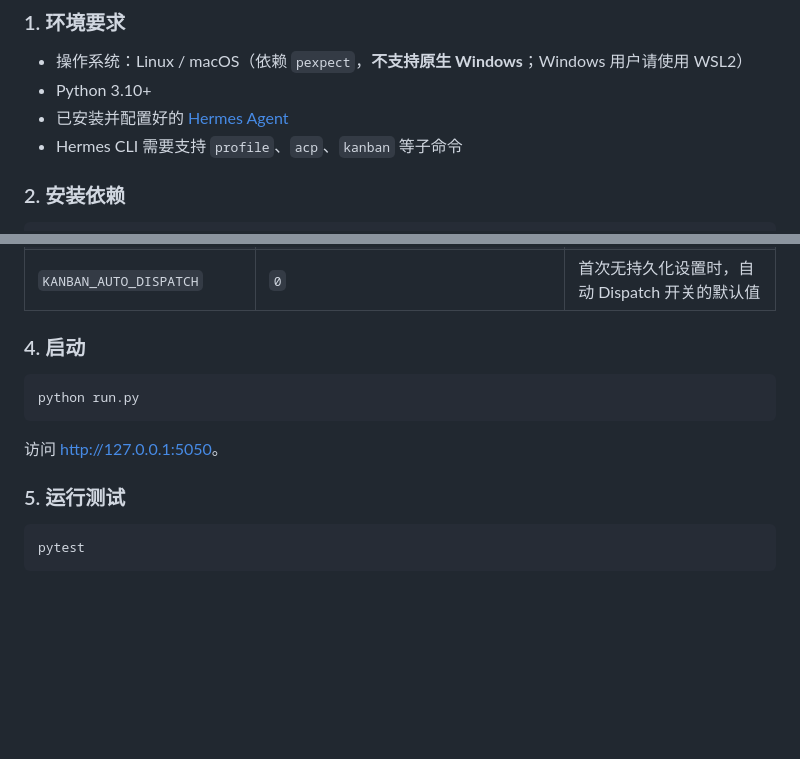
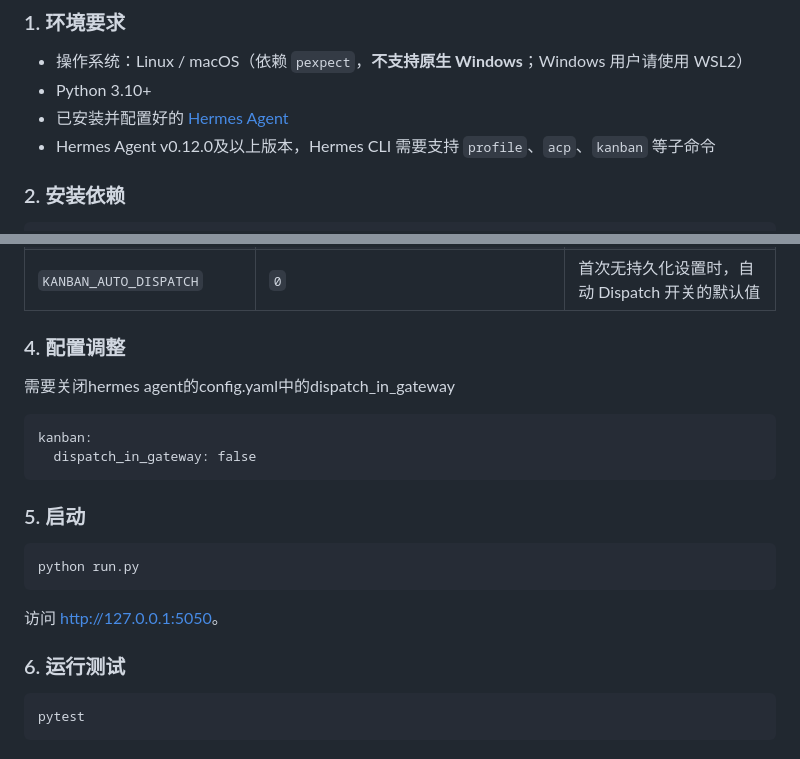
Before and after one commit to messitecladillo-art/argos, a Markdown page: README.md, 2 parts joined by grey strips. Rendered like a GitHub page; blank space fills up the shorter version.

Commit message:
docs: update Hermes Agent setup notes

````diff
--- a/README.md
+++ b/README.md
@@ -46,7 +46,7 @@ run.py           本地开发启动入口
 - 操作系统：Linux / macOS（依赖 `pexpect`，**不支持原生 Windows**；Windows 用户请使用 WSL2）
 - Python 3.10+
 - 已安装并配置好的 [Hermes Agent](https://hermes-agent.nousresearch.com/docs/getting-started)
-- Hermes CLI 需要支持 `profile`、`acp`、`kanban` 等子命令
+- Hermes Agent v0.12.0及以上版本，Hermes CLI 需要支持 `profile`、`acp`、`kanban` 等子命令
 
 ### 2. 安装依赖
 
@@ -72,7 +72,14 @@ pip install -r requirements.txt
 | `KANBAN_DEFAULT_WORKSPACE` | `scratch` | Kanban 任务默认 workspace |
 | `KANBAN_AUTO_DISPATCH` | `0` | 首次无持久化设置时，自动 Dispatch 开关的默认值 |
 
-### 4. 启动
+### 4. 配置调整
+需要关闭hermes agent的config.yaml中的dispatch_in_gateway
+```
+kanban:
+  dispatch_in_gateway: false
+```
+
+### 5. 启动
 
 ```bash
 python run.py
@@ -80,7 +87,7 @@ python run.py
 
 访问 [http://127.0.0.1:5050](http://127.0.0.1:5050)。
 
-### 5. 运行测试
+### 6. 运行测试
 
 ```bash
 pytest
````
